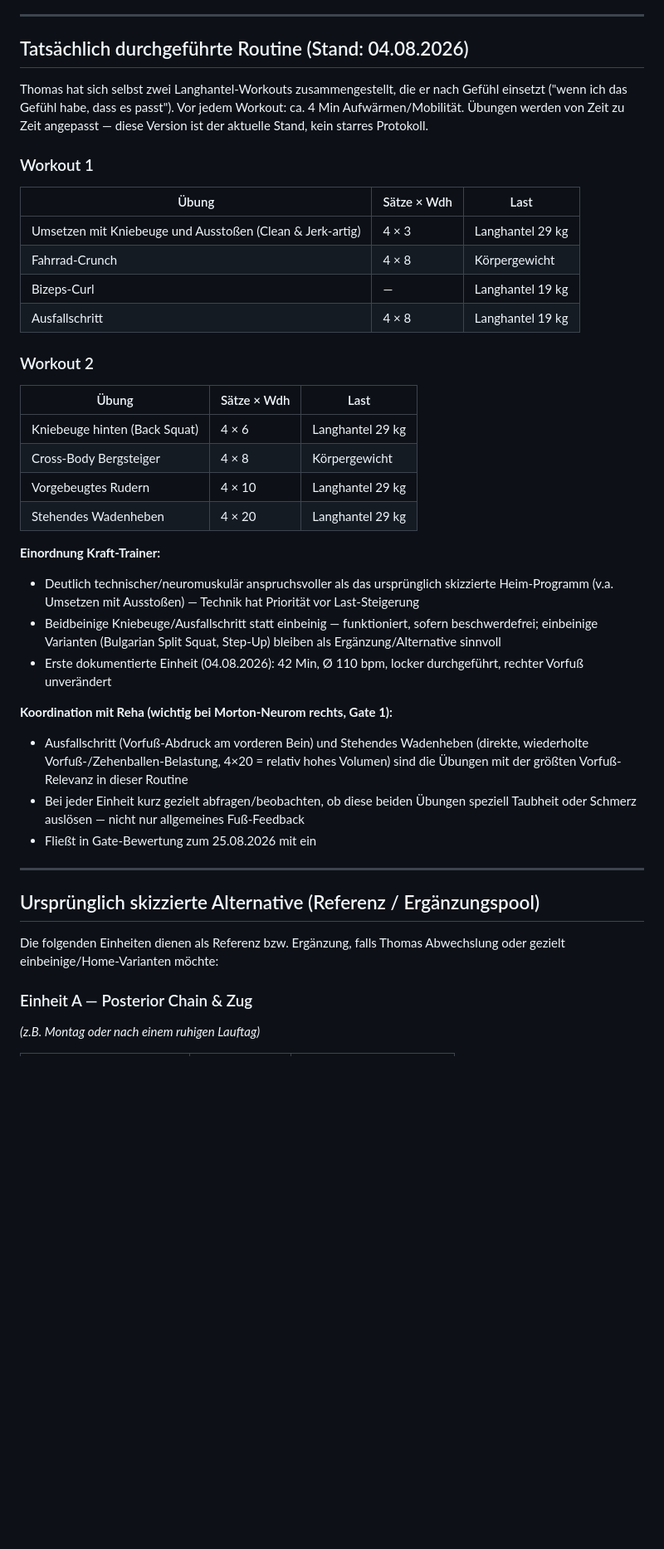
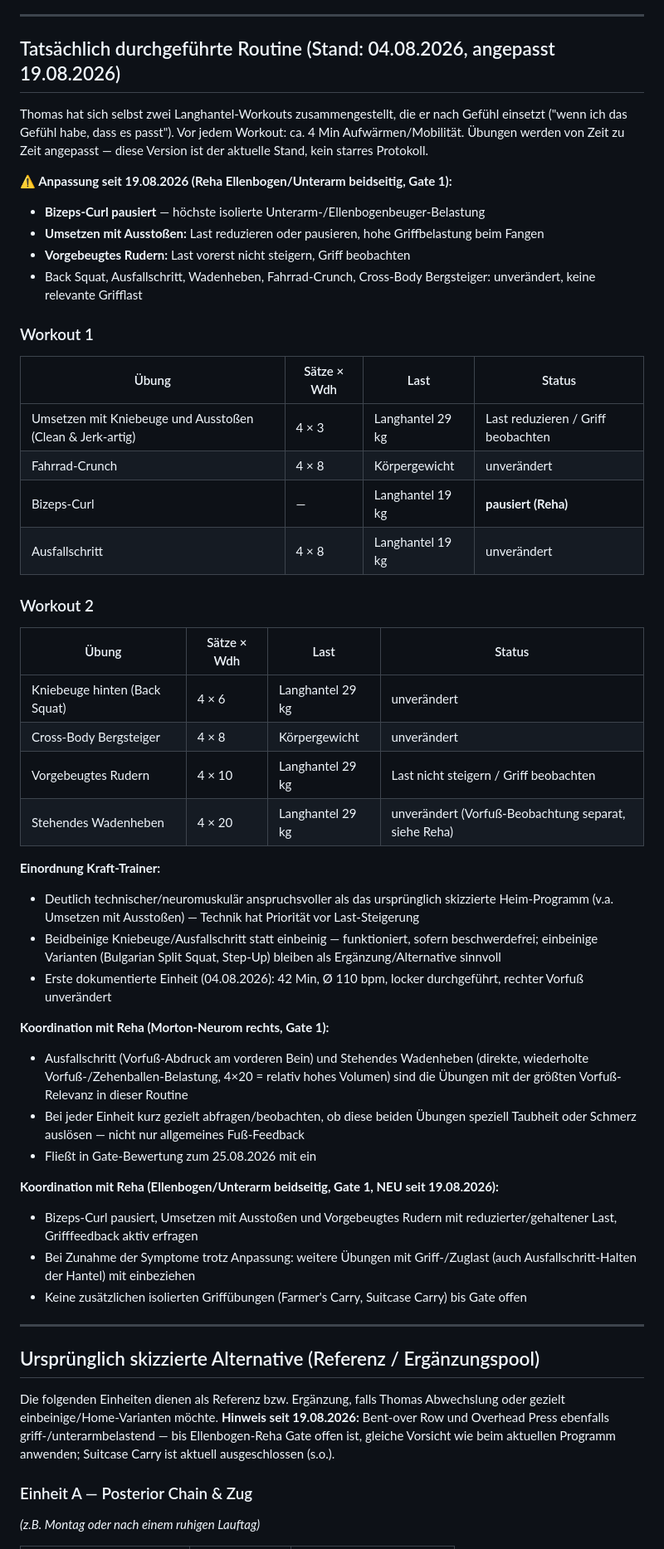
Before and after one commit to User-tjw/training-board, a Markdown page: cowork/skill-krafttraining.md, the part around one of its changes. Shown at 83% size. Rendered like a GitHub page; blank space fills up the shorter version.

Commit message:
Kraft-Anpassung wegen Ellenbogen/Unterarm-Reha: Curl pausiert, Griff-Last reduziert

```diff
--- a/cowork/skill-krafttraining.md
+++ b/cowork/skill-krafttraining.md
@@ -14,41 +14,52 @@ Ganzkörper-Kraftprogramm für Ausdauersportler (Laufen + Rad), heimtauglich, 2
 
 ---
 
-## Tatsächlich durchgeführte Routine (Stand: 04.08.2026)
+## Tatsächlich durchgeführte Routine (Stand: 04.08.2026, angepasst 19.08.2026)
 
 Thomas hat sich selbst zwei Langhantel-Workouts zusammengestellt, die er nach Gefühl einsetzt ("wenn ich das Gefühl habe, dass es passt"). Vor jedem Workout: ca. 4 Min Aufwärmen/Mobilität. Übungen werden von Zeit zu Zeit angepasst — diese Version ist der aktuelle Stand, kein starres Protokoll.
 
+**⚠️ Anpassung seit 19.08.2026 (Reha Ellenbogen/Unterarm beidseitig, Gate 1):**
+- **Bizeps-Curl pausiert** — höchste isolierte Unterarm-/Ellenbogenbeuger-Belastung
+- **Umsetzen mit Ausstoßen:** Last reduzieren oder pausieren, hohe Griffbelastung beim Fangen
+- **Vorgebeugtes Rudern:** Last vorerst nicht steigern, Griff beobachten
+- Back Squat, Ausfallschritt, Wadenheben, Fahrrad-Crunch, Cross-Body Bergsteiger: unverändert, keine relevante Grifflast
+
 ### Workout 1
-| Übung | Sätze × Wdh | Last |
-|-------|-------------|------|
-| Umsetzen mit Kniebeuge und Ausstoßen (Clean & Jerk-artig) | 4 × 3 | Langhantel 29 kg |
-| Fahrrad-Crunch | 4 × 8 | Körpergewicht |
-| Bizeps-Curl | — | Langhantel 19 kg |
-| Ausfallschritt | 4 × 8 | Langhantel 19 kg |
+| Übung | Sätze × Wdh | Last | Status |
+|-------|-------------|------|--------|
+| Umsetzen mit Kniebeuge und Ausstoßen (Clean & Jerk-artig) | 4 × 3 | Langhantel 29 kg | Last reduzieren / Griff beobachten |
+| Fahrrad-Crunch | 4 × 8 | Körpergewicht | unverändert |
+| Bizeps-Curl | — | Langhantel 19 kg | **pausiert (Reha)** |
+| Ausfallschritt | 4 × 8 | Langhantel 19 kg | unverändert |
 
 ### Workout 2
-| Übung | Sätze × Wdh | Last |
-|-------|-------------|------|
-| Kniebeuge hinten (Back Squat) | 4 × 6 | Langhantel 29 kg |
-| Cross-Body Bergsteiger | 4 × 8 | Körpergewicht |
-| Vorgebeugtes Rudern | 4 × 10 | Langhantel 29 kg |
-| Stehendes Wadenheben | 4 × 20 | Langhantel 29 kg |
+| Übung | Sätze × Wdh | Last | Status |
+|-------|-------------|------|--------|
+| Kniebeuge hinten (Back Squat) | 4 × 6 | Langhantel 29 kg | unverändert |
+| Cross-Body Bergsteiger | 4 × 8 | Körpergewicht | unverändert |
+| Vorgebeugtes Rudern | 4 × 10 | Langhantel 29 kg | Last nicht steigern / Griff beobachten |
+| Stehendes Wadenheben | 4 × 20 | Langhantel 29 kg | unverändert (Vorfuß-Beobachtung separat, siehe Reha) |
 
 **Einordnung Kraft-Trainer:**
 - Deutlich technischer/neuromuskulär anspruchsvoller als das ursprünglich skizzierte Heim-Programm (v.a. Umsetzen mit Ausstoßen) — Technik hat Priorität vor Last-Steigerung
 - Beidbeinige Kniebeuge/Ausfallschritt statt einbeinig — funktioniert, sofern beschwerdefrei; einbeinige Varianten (Bulgarian Split Squat, Step-Up) bleiben als Ergänzung/Alternative sinnvoll
 - Erste dokumentierte Einheit (04.08.2026): 42 Min, Ø 110 bpm, locker durchgeführt, rechter Vorfuß unverändert
 
-**Koordination mit Reha (wichtig bei Morton-Neurom rechts, Gate 1):**
+**Koordination mit Reha (Morton-Neurom rechts, Gate 1):**
 - Ausfallschritt (Vorfuß-Abdruck am vorderen Bein) und Stehendes Wadenheben (direkte, wiederholte Vorfuß-/Zehenballen-Belastung, 4×20 = relativ hohes Volumen) sind die Übungen mit der größten Vorfuß-Relevanz in dieser Routine
 - Bei jeder Einheit kurz gezielt abfragen/beobachten, ob diese beiden Übungen speziell Taubheit oder Schmerz auslösen — nicht nur allgemeines Fuß-Feedback
 - Fließt in Gate-Bewertung zum 25.08.2026 mit ein
+
+**Koordination mit Reha (Ellenbogen/Unterarm beidseitig, Gate 1, NEU seit 19.08.2026):**
+- Bizeps-Curl pausiert, Umsetzen mit Ausstoßen und Vorgebeugtes Rudern mit reduzierter/gehaltener Last, Grifffeedback aktiv erfragen
+- Bei Zunahme der Symptome trotz Anpassung: weitere Übungen mit Griff-/Zuglast (auch Ausfallschritt-Halten der Hantel) mit einbeziehen
+- Keine zusätzlichen isolierten Griffübungen (Farmer's Carry, Suitcase Carry) bis Gate offen
 
 ---
 
 ## Ursprünglich skizzierte Alternative (Referenz / Ergänzungspool)
 
-Die folgenden Einheiten dienen als Referenz bzw. Ergänzung, falls Thomas Abwechslung oder gezielt einbeinige/Home-Varianten möchte:
+Die folgenden Einheiten dienen als Referenz bzw. Ergänzung, falls Thomas Abwechslung oder gezielt einbeinige/Home-Varianten möchte. **Hinweis seit 19.08.2026:** Bent-over Row und Overhead Press ebenfalls griff-/unterarmbelastend — bis Ellenbogen-Reha Gate offen ist, gleiche Vorsicht wie beim aktuellen Programm anwenden; Suitcase Carry ist aktuell ausgeschlossen (s.o.).
 
 ### Einheit A — Posterior Chain & Zug
 *(z.B. Montag oder nach einem ruhigen Lauftag)*
```
Also changed, not shown: other parts of cowork/skill-krafttraining.md (+1 -1 lines).
